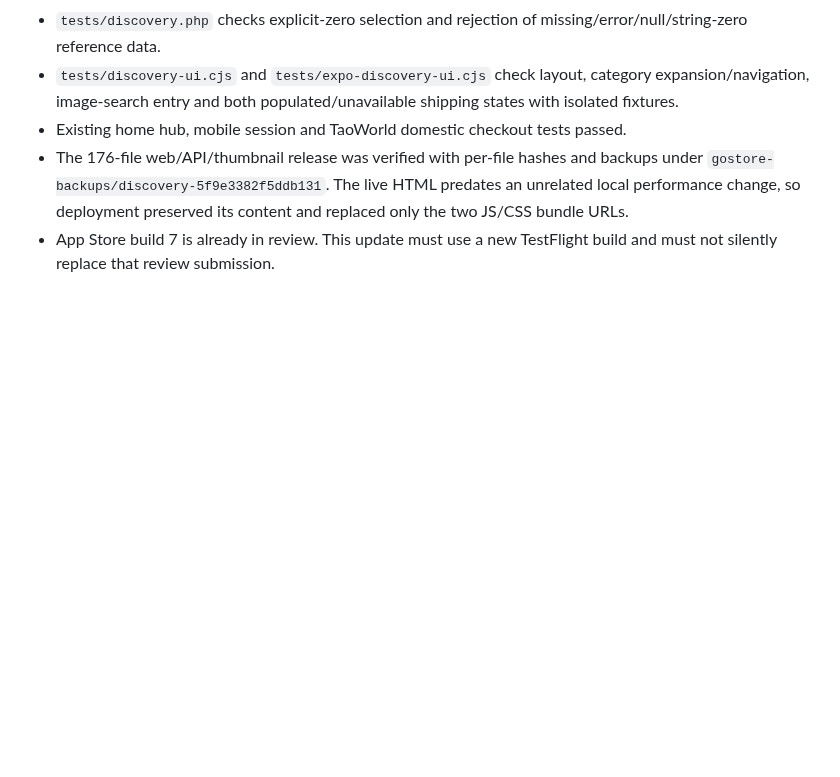
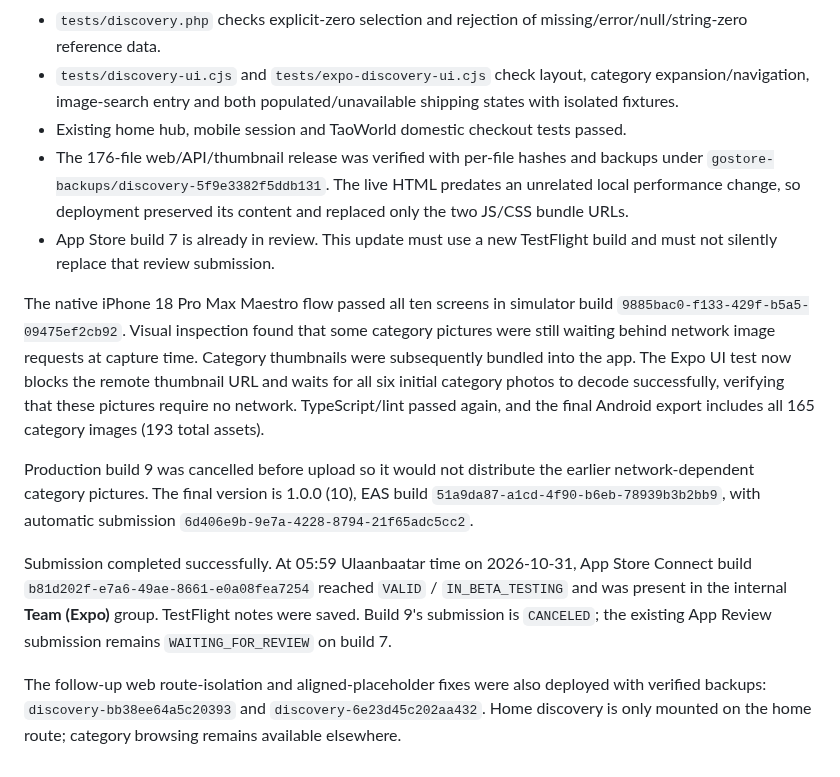
Before and after one commit to mop03ko/gostore.mn, a Markdown page: docs/storefront-discovery.md, the part around the change. Rendered like a GitHub page; blank space fills up the shorter version.

Commit message:
Record discovery verification and TestFlight build 10 delivery

```diff
--- a/docs/storefront-discovery.md
+++ b/docs/storefront-discovery.md
@@ -26,3 +26,11 @@ On 2026-10-31, a read-only live reference request remained unavailable. Both pub
 - Existing home hub, mobile session and TaoWorld domestic checkout tests passed.
 - The 176-file web/API/thumbnail release was verified with per-file hashes and backups under `gostore-backups/discovery-5f9e3382f5ddb131`. The live HTML predates an unrelated local performance change, so deployment preserved its content and replaced only the two JS/CSS bundle URLs.
 - App Store build 7 is already in review. This update must use a new TestFlight build and must not silently replace that review submission.
+
+The native iPhone 18 Pro Max Maestro flow passed all ten screens in simulator build `9885bac0-f133-429f-b5a5-09475ef2cb92`. Visual inspection found that some category pictures were still waiting behind network image requests at capture time. Category thumbnails were subsequently bundled into the app. The Expo UI test now blocks the remote thumbnail URL and waits for all six initial category photos to decode successfully, verifying that these pictures require no network. TypeScript/lint passed again, and the final Android export includes all 165 category images (193 total assets).
+
+Production build 9 was cancelled before upload so it would not distribute the earlier network-dependent category pictures. The final version is 1.0.0 (10), EAS build `51a9da87-a1cd-4f90-b6eb-78939b3b2bb9`, with automatic submission `6d406e9b-9e7a-4228-8794-21f65adc5cc2`.
+
+Submission completed successfully. At 05:59 Ulaanbaatar time on 2026-10-31, App Store Connect build `b81d202f-e7a6-49ae-8661-e0a08fea7254` reached `VALID` / `IN_BETA_TESTING` and was present in the internal **Team (Expo)** group. TestFlight notes were saved. Build 9's submission is `CANCELED`; the existing App Review submission remains `WAITING_FOR_REVIEW` on build 7.
+
+The follow-up web route-isolation and aligned-placeholder fixes were also deployed with verified backups: `discovery-bb38ee64a5c20393` and `discovery-6e23d45c202aa432`. Home discovery is only mounted on the home route; category browsing remains available elsewhere.
```
